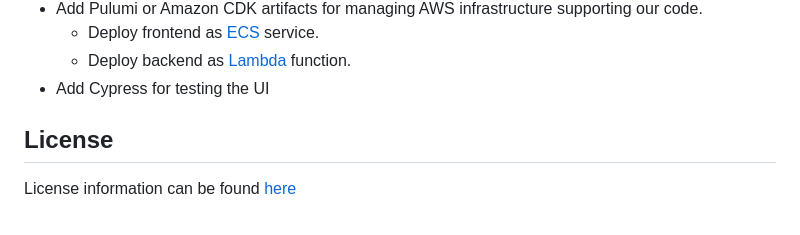
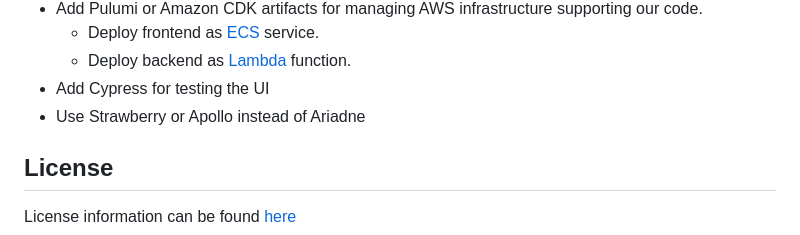
Before and after one commit to WillSams/example-mvc-expressjs-with-python, a Markdown page: README.md, the part around the change. Rendered like a GitHub page.

Commit message:
Add GraphQL library change to list of TODOs

```diff
--- a/README.md
+++ b/README.md
@@ -181,6 +181,7 @@ To run these tests, simply execute `npm run test:backend`.
     - Deploy frontend as [ECS](https://aws.amazon.com/ecs/) service.
     - Deploy backend as [Lambda](https://aws.amazon.com/lambda/) function.
 - Add Cypress for testing the UI
+- Use Strawberry or Apollo instead of Ariadne
 
 ## License
 
```
